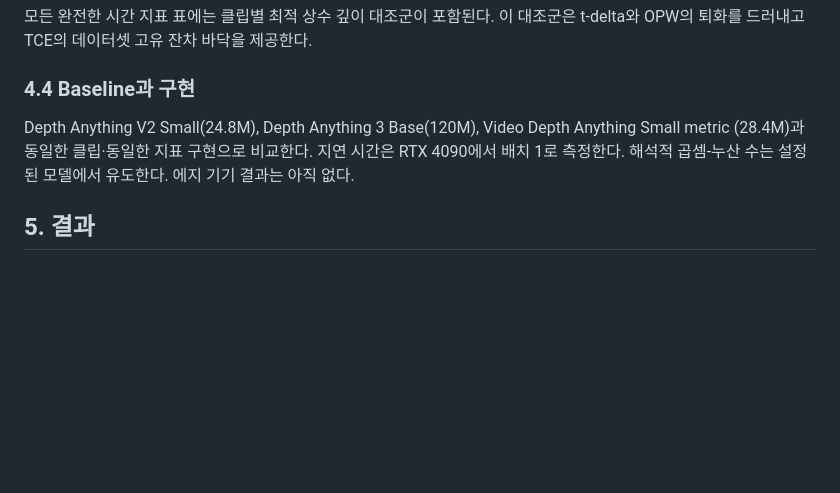
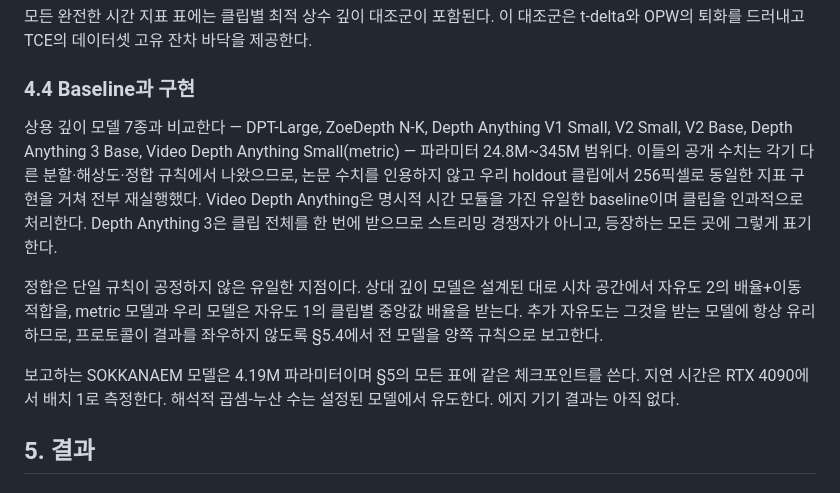
Before and after one commit to qqaazz0222/SOKKANAEM, a Markdown page: paper/draft_ko.md, the part around the change. GitHub-like rendering; blank space fills up the shorter version.

Commit message:
docs: baseline group is seven models in both drafts, with the causal/non-causal split stated

```diff
--- a/paper/draft_ko.md
+++ b/paper/draft_ko.md
@@ -325,9 +325,21 @@ AbsRel, RMSE, \(\delta_1\)은 평가 프로토콜의 클립별 배율 정합 후
 
 ### 4.4 Baseline과 구현
 
-Depth Anything V2 Small(24.8M), Depth Anything 3 Base(120M), Video Depth Anything Small metric
-(28.4M)과 동일한 클립·동일한 지표 구현으로 비교한다. 지연 시간은 RTX 4090에서 배치 1로 측정한다.
-해석적 곱셈-누산 수는 설정된 모델에서 유도한다. 에지 기기 결과는 아직 없다.
+상용 깊이 모델 7종과 비교한다 — DPT-Large, ZoeDepth N-K, Depth Anything V1 Small, V2 Small,
+V2 Base, Depth Anything 3 Base, Video Depth Anything Small(metric) — 파라미터 24.8M~345M 범위다.
+이들의 공개 수치는 각기 다른 분할·해상도·정합 규칙에서 나왔으므로, 논문 수치를 인용하지 않고
+우리 holdout 클립에서 256픽셀로 동일한 지표 구현을 거쳐 전부 재실행했다. Video Depth Anything은
+명시적 시간 모듈을 가진 유일한 baseline이며 클립을 인과적으로 처리한다. Depth Anything 3은 클립
+전체를 한 번에 받으므로 스트리밍 경쟁자가 아니고, 등장하는 모든 곳에 그렇게 표기한다.
+
+정합은 단일 규칙이 공정하지 않은 유일한 지점이다. 상대 깊이 모델은 설계된 대로 시차 공간에서 자유도
+2의 배율+이동 적합을, metric 모델과 우리 모델은 자유도 1의 클립별 중앙값 배율을 받는다. 추가 자유도는
+그것을 받는 모델에 항상 유리하므로, 프로토콜이 결과를 좌우하지 않도록 §5.4에서 전 모델을 양쪽 규칙으로
+보고한다.
+
+보고하는 SOKKANAEM 모델은 4.19M 파라미터이며 §5의 모든 표에 같은 체크포인트를 쓴다. 지연 시간은
+RTX 4090에서 배치 1로 측정한다. 해석적 곱셈-누산 수는 설정된 모델에서 유도한다. 에지 기기 결과는
+아직 없다.
 
 ## 5. 결과
 
```
Also changed, not shown: paper/draft.md (+1 -1 lines).
